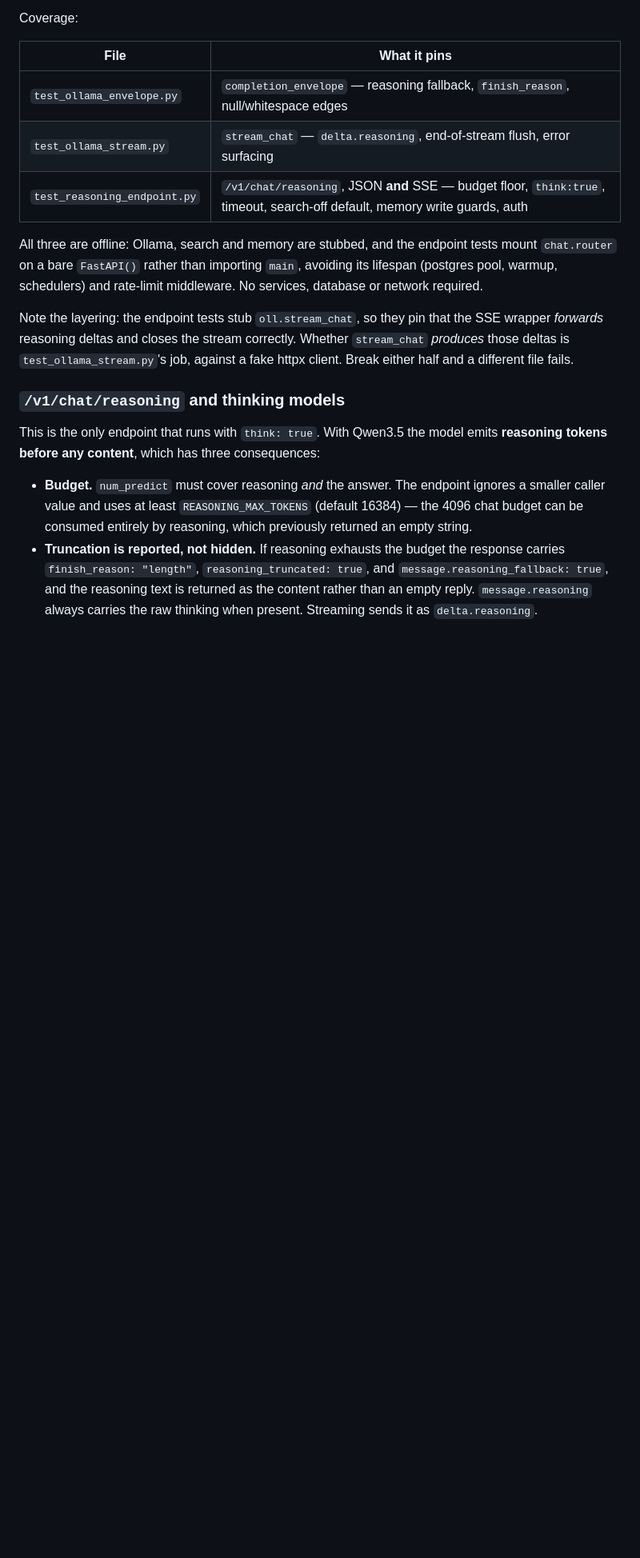
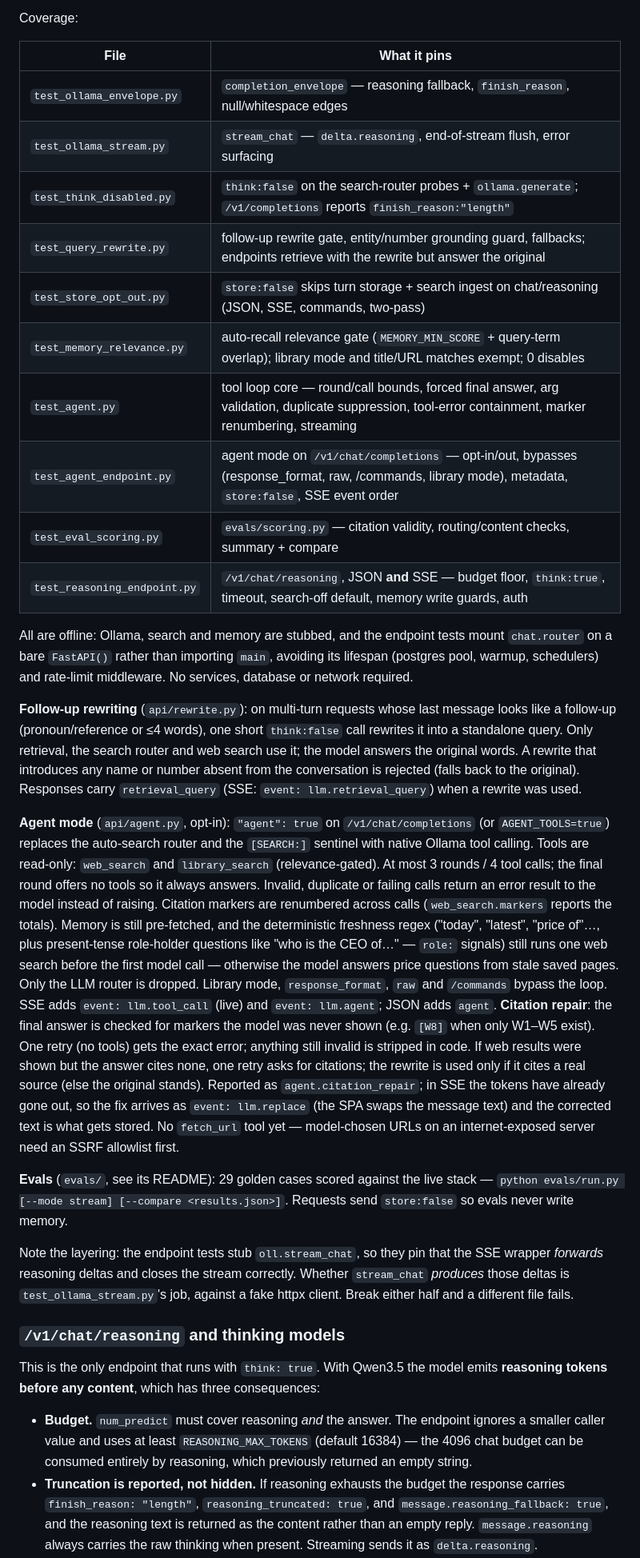
Before and after one commit to reganc/llm-app, a Markdown page: CLAUDE.md, the part around one of its changes. Shown at 80% size. Drawn GitHub-style; blank space fills up the shorter version.

Commit message:
docs: document rewriting, relevance gate, agent mode and evals
CLAUDE.md: test-table rows for the new suites, the follow-up rewrite and
agent-mode (incl. citation repair and llm.replace) behaviour, the eval
harness, and the AGENT_TOOLS / MEMORY_MIN_SCORE env vars.

Co-Authored-By: Claude Opus 5.5 <noreply@anthropic.com>

```diff
--- a/CLAUDE.md
+++ b/CLAUDE.md
@@ -130,12 +130,56 @@ Coverage:
 |---|---|
 | `test_ollama_envelope.py` | `completion_envelope` — reasoning fallback, `finish_reason`, null/whitespace edges |
 | `test_ollama_stream.py` | `stream_chat` — `delta.reasoning`, end-of-stream flush, error surfacing |
+| `test_think_disabled.py` | `think:false` on the search-router probes + `ollama.generate`; `/v1/completions` reports `finish_reason:"length"` |
+| `test_query_rewrite.py` | follow-up rewrite gate, entity/number grounding guard, fallbacks; endpoints retrieve with the rewrite but answer the original |
+| `test_store_opt_out.py` | `store:false` skips turn storage + search ingest on chat/reasoning (JSON, SSE, commands, two-pass) |
+| `test_memory_relevance.py` | auto-recall relevance gate (`MEMORY_MIN_SCORE` + query-term overlap); library mode and title/URL matches exempt; 0 disables |
+| `test_agent.py` | tool loop core — round/call bounds, forced final answer, arg validation, duplicate suppression, tool-error containment, marker renumbering, streaming |
+| `test_agent_endpoint.py` | agent mode on `/v1/chat/completions` — opt-in/out, bypasses (response_format, raw, /commands, library mode), metadata, `store:false`, SSE event order |
+| `test_eval_scoring.py` | `evals/scoring.py` — citation validity, routing/content checks, summary + compare |
 | `test_reasoning_endpoint.py` | `/v1/chat/reasoning`, JSON **and** SSE — budget floor, `think:true`, timeout, search-off default, memory write guards, auth |
 
-All three are offline: Ollama, search and memory are stubbed, and the endpoint
+All are offline: Ollama, search and memory are stubbed, and the endpoint
 tests mount `chat.router` on a bare `FastAPI()` rather than importing `main`,
 avoiding its lifespan (postgres pool, warmup, schedulers) and rate-limit
 middleware. No services, database or network required.
+
+**Follow-up rewriting** (`api/rewrite.py`): on multi-turn requests whose last
+message looks like a follow-up (pronoun/reference or ≤4 words), one short
+`think:false` call rewrites it into a standalone query. Only retrieval, the
+search router and web search use it; the model answers the original words.
+A rewrite that introduces any name or number absent from the conversation
+is rejected (falls back to the original). Responses carry
+`retrieval_query` (SSE: `event: llm.retrieval_query`) when a rewrite was used.
+
+**Agent mode** (`api/agent.py`, opt-in): `"agent": true` on
+`/v1/chat/completions` (or `AGENT_TOOLS=true`) replaces the auto-search router
+and the `[SEARCH:]` sentinel with native Ollama tool calling. Tools are
+read-only: `web_search` and `library_search` (relevance-gated). At most 3
+rounds / 4 tool calls; the final round offers no tools so it always answers.
+Invalid, duplicate or failing calls return an error result to the model
+instead of raising. Citation markers are renumbered across calls
+(`web_search.markers` reports the totals). Memory is still pre-fetched, and the
+deterministic freshness regex ("today", "latest", "price of"…, plus present-tense
+role-holder questions like "who is the CEO of…" — `role:` signals) still runs one
+web search before the first model call — otherwise the model answers price
+questions from stale saved pages. Only the LLM router is dropped. Library
+mode, `response_format`, `raw` and `/commands` bypass the loop. SSE adds
+`event: llm.tool_call` (live) and `event: llm.agent`; JSON adds `agent`.
+**Citation repair**: the final answer is checked for markers the model was
+never shown (e.g. `[W8]` when only W1–W5 exist). One retry (no tools) gets the
+exact error; anything still invalid is stripped in code. If web results were
+shown but the answer cites none, one retry asks for citations; the rewrite is
+used only if it cites a real source (else the original stands). Reported as
+`agent.citation_repair`; in SSE the tokens have already gone out, so the fix
+arrives as `event: llm.replace` (the SPA swaps the message text) and the
+corrected text is what gets stored.
+No `fetch_url` tool yet — model-chosen URLs on an internet-exposed server need
+an SSRF allowlist first.
+
+**Evals** (`evals/`, see its README): 29 golden cases scored against the live
+stack — `python evals/run.py [--mode stream] [--compare <results.json>]`.
+Requests send `store:false` so evals never write memory.
 
 Note the layering: the endpoint tests stub `oll.stream_chat`, so they pin that
 the SSE wrapper *forwards* reasoning deltas and closes the stream correctly.
```
Also changed, not shown: other parts of CLAUDE.md (+2 -0 lines).
